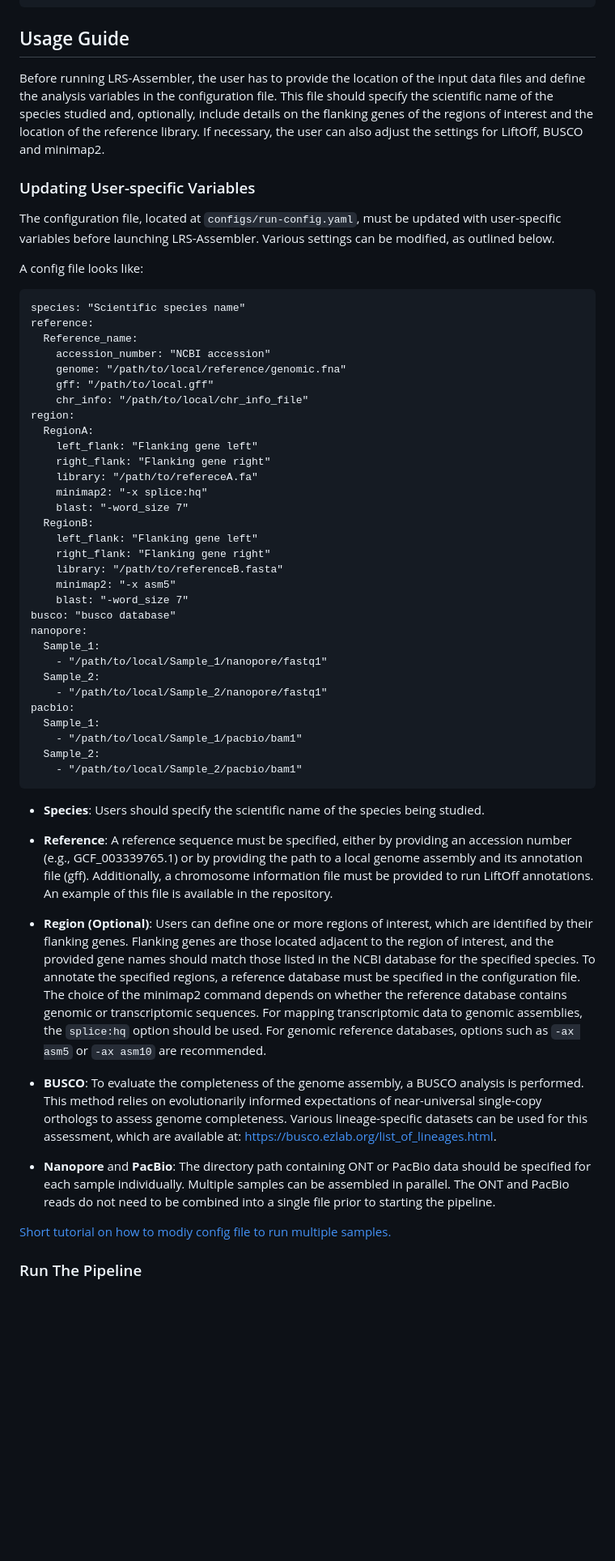
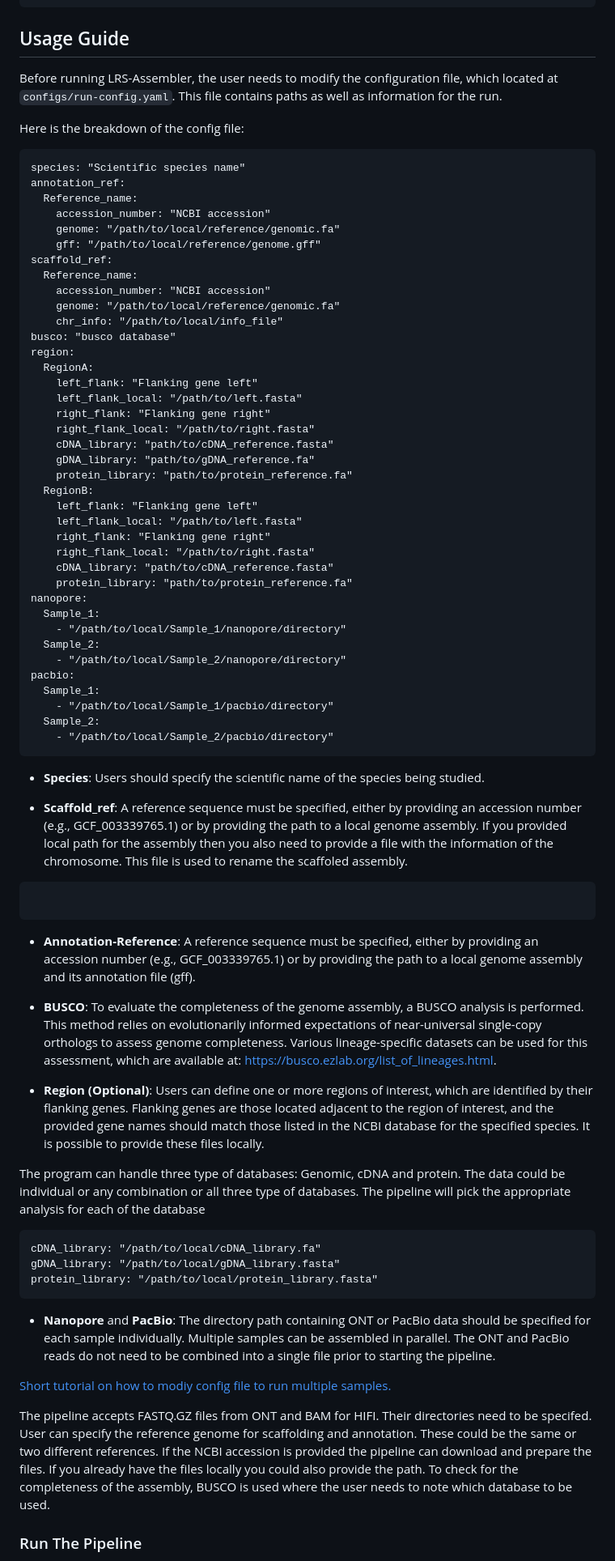
Before and after one commit to BPRC-Bioinfo/LRS-Assembler, a Markdown page: README.md, the part around one of its changes. Shown at 81% size. Rendered like a GitHub page; blank space fills up the shorter version.

````diff
--- a/README.md
+++ b/README.md
@@ -18,64 +19,94 @@ Then install the pipeline dependencies in a new enviroment:
 
 ## Usage Guide
 
-Before running LRS-Assembler, the user has to provide the location of the input data files and define the analysis variables in the configuration file. This file should specify the scientific name of the species studied and, optionally, include details on the flanking genes of the regions of interest and the location of the reference library. If necessary, the user can also adjust the settings for LiftOff, BUSCO and minimap2.
+Before running LRS-Assembler, the user needs to modify the configuration file, which located at ```configs/run-config.yaml```.
+This file contains paths as well as information for the run.
 
-### Updating User-specific Variables
-
-The configuration file, located at ```configs/run-config.yaml```, must be updated with user-specific variables before launching LRS-Assembler. Various settings can be modified, as outlined below.
-
-A config file looks like:
+Here is the breakdown of the config file:
 ```
 species: "Scientific species name"
-reference:
+annotation_ref:
   Reference_name:
     accession_number: "NCBI accession"
-    genome: "/path/to/local/reference/genomic.fna"
-    gff: "/path/to/local.gff"
-    chr_info: "/path/to/local/chr_info_file"
+    genome: "/path/to/local/reference/genomic.fa"
+    gff: "/path/to/local/reference/genome.gff"
+scaffold_ref:
+  Reference_name:
+    accession_number: "NCBI accession"
+    genome: "/path/to/local/reference/genomic.fa"
+    chr_info: "/path/to/local/info_file"
+busco: "busco database"
 region:
   RegionA:
     left_flank: "Flanking gene left"
+    left_flank_local: "/path/to/left.fasta"
     right_flank: "Flanking gene right"
-    library: "/path/to/refereceA.fa"
-    minimap2: "-x splice:hq"
-    blast: "-word_size 7"
+    right_flank_local: "/path/to/right.fasta"
+    cDNA_library: "path/to/cDNA_reference.fasta"
+    gDNA_library: "path/to/gDNA_reference.fa"
+    protein_library: "path/to/protein_reference.fa"
   RegionB:
     left_flank: "Flanking gene left"
+    left_flank_local: "/path/to/left.fasta"
     right_flank: "Flanking gene right"
-    library: "/path/to/referenceB.fasta"
-    minimap2: "-x asm5"
-    blast: "-word_size 7"
-busco: "busco database"
+    right_flank_local: "/path/to/right.fasta"
+    cDNA_library: "path/to/cDNA_reference.fasta"
+    protein_library: "path/to/protein_reference.fa"
 nanopore:
   Sample_1:
-    - "/path/to/local/Sample_1/nanopore/fastq1"
+    - "/path/to/local/Sample_1/nanopore/directory"
   Sample_2:
-    - "/path/to/local/Sample_2/nanopore/fastq1"
+    - "/path/to/local/Sample_2/nanopore/directory"
 pacbio:
   Sample_1:
-    - "/path/to/local/Sample_1/pacbio/bam1"
+    - "/path/to/local/Sample_1/pacbio/directory"
   Sample_2:
-    - "/path/to/local/Sample_2/pacbio/bam1"
+    - "/path/to/local/Sample_2/pacbio/directory"
 ```
+
 - **Species**:
 Users should specify the scientific name of the species being studied.
 
-- **Reference**:
+- **Scaffold_ref**:
+A reference sequence must be specified, either by providing an accession number (e.g., GCF_003339765.1) or by providing the path to a local genome assembly.
+If you provided local path for the assembly then you also need to provide a file with the information of the chromosome. This file is used to rename the scaffoled assembly.
+
+```
+
+```
+
+- **Annotation-Reference**:
 A reference sequence must be specified, either by providing an accession number (e.g., GCF_003339765.1) or by providing the path to a local genome assembly and its annotation file (gff).
-Additionally, a chromosome information file must be provided to run LiftOff annotations. An example of this file is available in the repository.
+
+- **BUSCO**:
+To evaluate the completeness of the genome assembly, a BUSCO analysis is performed. This method relies on evolutionarily informed expectations of near-universal single-copy orthologs to assess genome completeness. Various lineage-specific datasets can be used for this assessment, which are available at: https://busco.ezlab.org/list_of_lineages.html.
 
 - **Region (Optional)**:
 Users can define one or more regions of interest, which are identified by their flanking genes. Flanking genes are those located adjacent to the region of interest, and the provided gene names should match those listed in the NCBI database for the specified species.
-To annotate the specified regions, a reference database must be specified in the configuration file. The choice of the minimap2 command depends on whether the reference database contains genomic or transcriptomic sequences. For mapping transcriptomic data to genomic assemblies, the ```splice:hq``` option should be used. For genomic reference databases, options such as ```-ax asm5``` or ```-ax asm10``` are recommended.
+It is possible to provide these files locally.
 
-- **BUSCO**:
-To evaluate the completeness of the genome assembly, a BUSCO analysis is performed. This method relies on evolutionarily informed expectations of near-universal single-copy orthologs to assess genome completeness. Various lineage-specific datasets can be used for this assessment, which are available at: https://busco.ezlab.org/list_of_lineages.html.
+The program can handle three type of databases: Genomic, cDNA and protein. The data could be individual or any combination or all three type of databases. The pipeline will pick the appropriate analysis for each of the database
+
+```
+cDNA_library: "/path/to/local/cDNA_library.fa"
+gDNA_library: "/path/to/local/gDNA_library.fasta"
+protein_library: "/path/to/local/protein_library.fasta"
+```
 
 - **Nanopore** and **PacBio**:
 The directory path containing ONT or PacBio data should be specified for each sample individually. Multiple samples can be assembled in parallel. The ONT and PacBio reads do not need to be combined into a single file prior to starting the pipeline.
 
 [Short tutorial on how to modiy config file to run multiple samples.](tutorials/config_modify.md)
+
+
+
+The pipeline accepts FASTQ.GZ files from ONT and BAM for HIFI. Their directories need to be specifed.
+User can specify the reference genome for scaffolding and annotation. These could be the same or two different references.
+If the NCBI accession is provided the pipeline can download and prepare the files. If you already have the files locally you could also provide the path.
+To check for the completeness of the assembly, BUSCO is used where the user needs to note which database to be used.
+
+
+
 
 ### Run The Pipeline
 
````
Also changed, not shown: other parts of README.md (+1 -0 lines).
